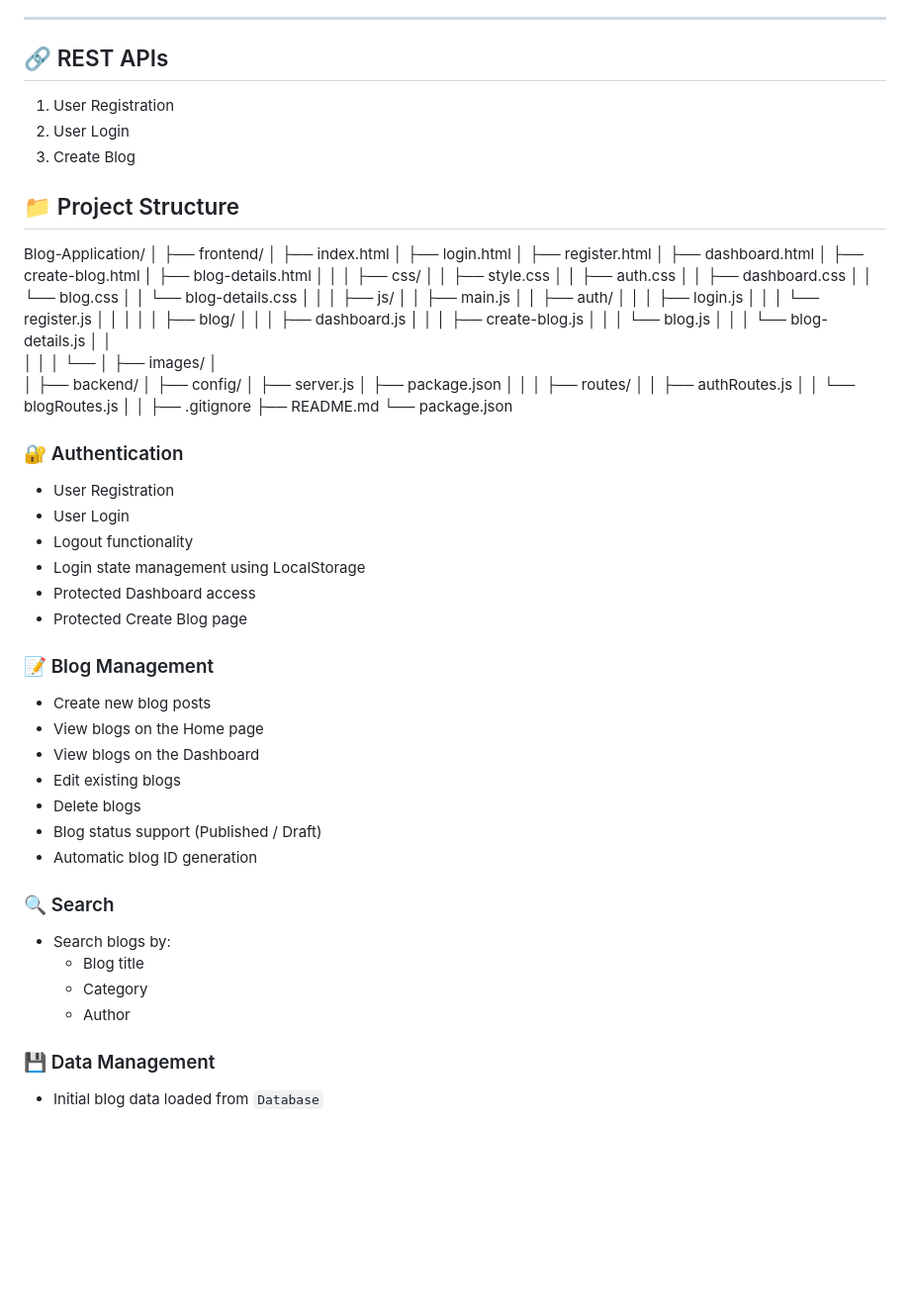
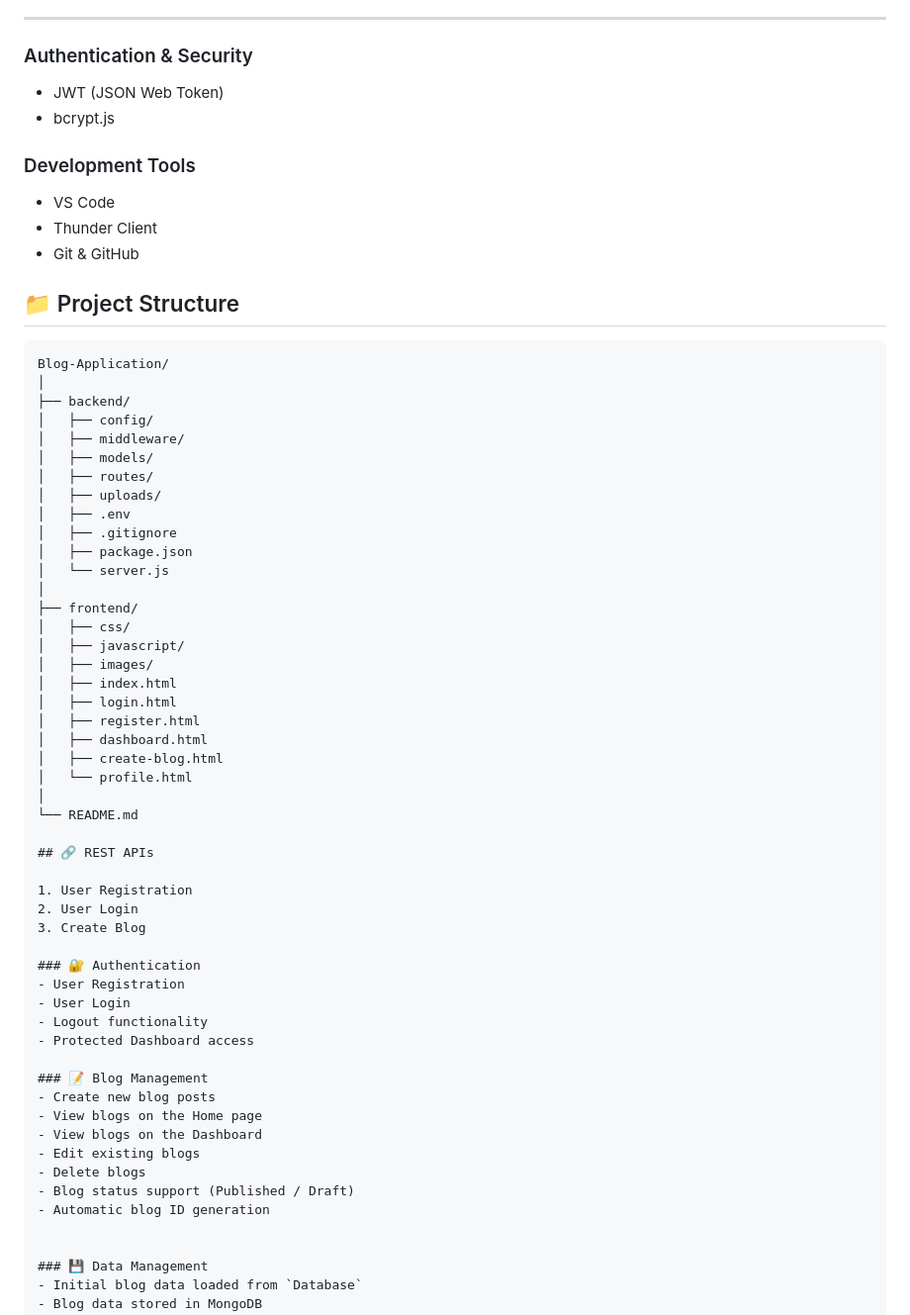
Before and after one commit to shivam56-hub/Blog-Application, a Markdown page: README.md, the part around one of its changes. Shown at 99% size. Rendered like a GitHub page; blank space fills up the shorter version.

````diff
--- a/README.md
+++ b/README.md
@@ -62,4 +60,43 @@ This project started as a frontend-based blog application and was extended with
 ---
+
+### Authentication & Security
+- JWT (JSON Web Token)
+- bcrypt.js
+
+### Development Tools
+- VS Code
+- Thunder Client
+- Git & GitHub
+
+
+## 📁 Project Structure
+
+```text
+Blog-Application/
+│
+├── backend/
+│   ├── config/
+│   ├── middleware/
+│   ├── models/
+│   ├── routes/
+│   ├── uploads/
+│   ├── .env
+│   ├── .gitignore
+│   ├── package.json
+│   └── server.js
+│
+├── frontend/
+│   ├── css/
+│   ├── javascript/
+│   ├── images/
+│   ├── index.html
+│   ├── login.html
+│   ├── register.html
+│   ├── dashboard.html
+│   ├── create-blog.html
+│   └── profile.html
+│
+└── README.md
 
 ## 🔗 REST APIs
 
@@ -67,63 +104,11 @@ This project started as a frontend-based blog application and was extended with
 2. User Login
 3. Create Blog
 
-## 📁 Project Structure
-Blog-Application/
-│
-├── frontend/
-│   ├── index.html
-│   ├── login.html
-│   ├── register.html
-│   ├── dashboard.html
-│   ├── create-blog.html
-│   ├── blog-details.html
-│   │
-│   ├── css/
-│   │   ├── style.css
-│   │   ├── auth.css
-│   │   ├── dashboard.css
-│   │   └── blog.css
-│   │   └── blog-details.css
-│   │
-│   ├── js/
-│   │   ├── main.js
-│   │   ├── auth/
-│   │   │   ├── login.js
-│   │   │   └── register.js
-│   │   │
-│   │   ├── blog/
-│   │   │   ├── dashboard.js
-│   │   │   ├── create-blog.js
-│   │   │   └── blog.js
-│   │   │   └── blog-details.js
-│   │
-│   │
-│   └──
-│       ├── images/
-│
-│
-├── backend/
-│   ├── config/
-│   ├── server.js
-│   ├── package.json
-│   │
-│   ├── routes/
-│   │   ├── authRoutes.js
-│   │   └── blogRoutes.js
-│
-│
-├── .gitignore
-├── README.md
-└── package.json
-
-
 ### 🔐 Authentication
 - User Registration
 - User Login
 - Logout functionality
-- Login state management using LocalStorage
 - Protected Dashboard access
-- Protected Create Blog page
 
 ### 📝 Blog Management
 - Create new blog posts
@@ -134,11 +119,6 @@ Blog-Application/
 - Blog status support (Published / Draft)
 - Automatic blog ID generation
 
-### 🔍 Search
-- Search blogs by:
-  - Blog title
-  - Category
-  - Author
 
 ### 💾 Data Management
 - Initial blog data loaded from `Database`
````
Also changed, not shown: other parts of README.md (+33 -32 lines).
